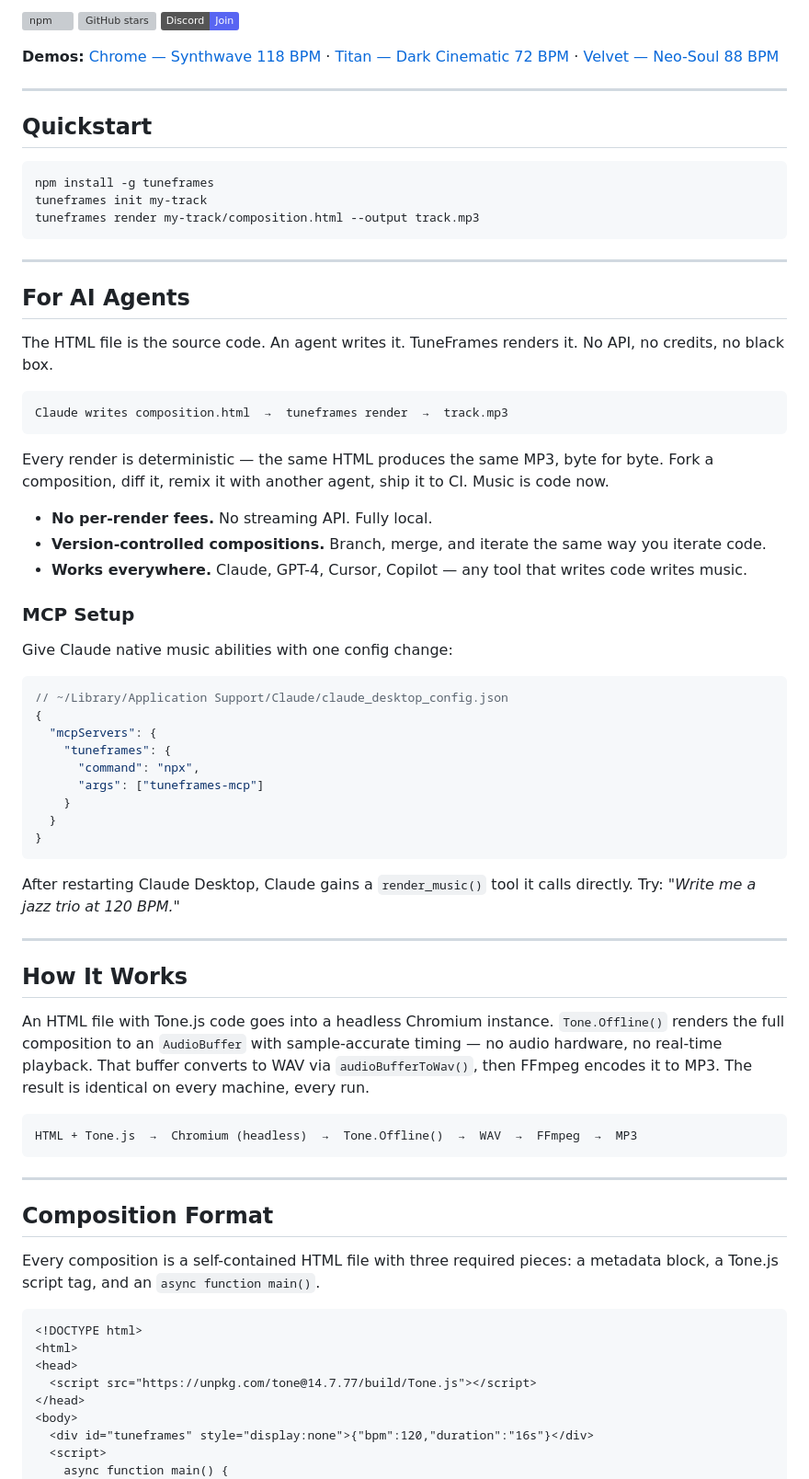
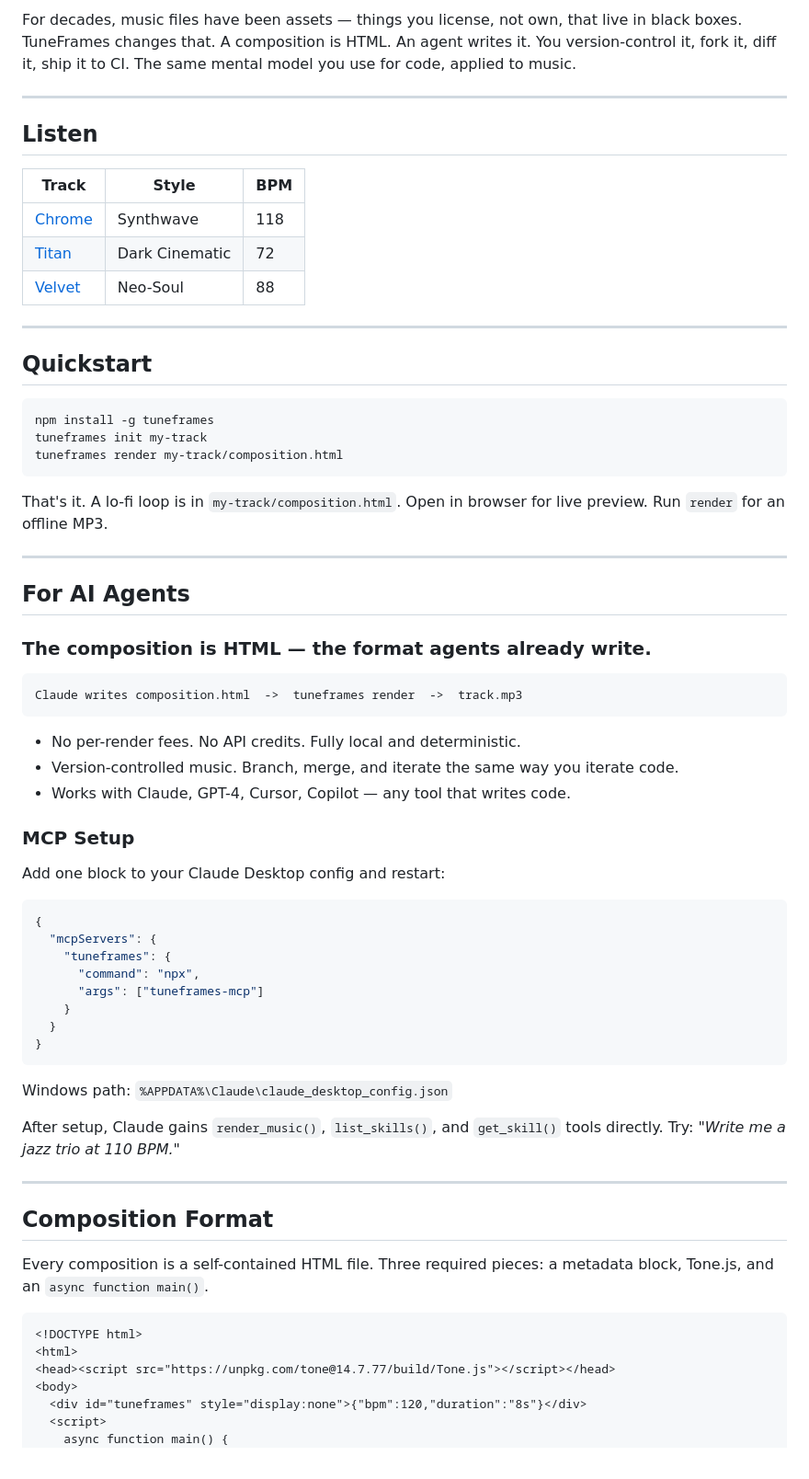
Before and after one commit to Shepherd217/TuneFrames, a Markdown page: README.md, the part around one of its changes. Shown at 92% size. GitHub-like rendering; badges without logos; grey boxes are pictures that could not be loaded.

````diff
--- a/README.md
+++ b/README.md
@@ -6,10 +6,15 @@ Built for AI agents — Claude writes a composition, TuneFrames renders it.
 
-[![npm](https://img.shields.io/npm/dm/tuneframes?logo=npm)](https://www.npmjs.com/package/tuneframes)
-[![GitHub stars](https://img.shields.io/github/stars/Shepherd217/TuneFrames)](https://github.com/Shepherd217/TuneFrames)
-[![Discord](https://img.shields.io/badge/Discord-Join-5865F2?logo=discord&logoColor=white)](https://discord.gg/6VfDnxv3zC)
+For decades, music files have been assets — things you license, not own, that live in black boxes. TuneFrames changes that. A composition is HTML. An agent writes it. You version-control it, fork it, diff it, ship it to CI. The same mental model you use for code, applied to music.
 
-**Demos:**
-[Chrome — Synthwave 118 BPM](demos/chrome.mp3) · [Titan — Dark Cinematic 72 BPM](demos/titan.mp3) · [Velvet — Neo-Soul 88 BPM](demos/velvet-v3.mp3)
+---
+
+## Listen
+
+| Track | Style | BPM |
+|-------|-------|-----|
+| [Chrome](demos/chrome.mp3) | Synthwave | 118 |
+| [Titan](demos/titan.mp3) | Dark Cinematic | 72 |
+| [Velvet](demos/velvet-v3.mp3) | Neo-Soul | 88 |
 
 ---
 
@@ -18,31 +23,30 @@ Built for AI agents — Claude writes a composition, TuneFrames renders it.
 ```bash
 npm install -g tuneframes
 tuneframes init my-track
-tuneframes render my-track/composition.html --output track.mp3
+tuneframes render my-track/composition.html
 ```
+
+That's it. A lo-fi loop is in `my-track/composition.html`. Open in browser for live preview. Run `render` for an offline MP3.
 
 ---
 
 ## For AI Agents
 
-The HTML file is the source code. An agent writes it. TuneFrames renders it. No API, no credits, no black box.
+### The composition is HTML — the format agents already write.
 
 ```
-Claude writes composition.html  →  tuneframes render  →  track.mp3
+Claude writes composition.html  ->  tuneframes render  ->  track.mp3
 ```
 
-Every render is deterministic — the same HTML produces the same MP3, byte for byte. Fork a composition, diff it, remix it with another agent, ship it to CI. Music is code now.
-
-- **No per-render fees.** No streaming API. Fully local.
-- **Version-controlled compositions.** Branch, merge, and iterate the same way you iterate code.
-- **Works everywhere.** Claude, GPT-4, Cursor, Copilot — any tool that writes code writes music.
+- No per-render fees. No API credits. Fully local and deterministic.
+- Version-controlled music. Branch, merge, and iterate the same way you iterate code.
+- Works with Claude, GPT-4, Cursor, Copilot — any tool that writes code.
 
 ### MCP Setup
 
-Give Claude native music abilities with one config change:
+Add one block to your Claude Desktop config and restart:
 
 ```json
-// ~/Library/Application Support/Claude/claude_desktop_config.json
 {
   "mcpServers": {
     "tuneframes": {
@@ -53,32 +57,22 @@ Give Claude native music abilities with one config change:
 }
 ```
 
-After restarting Claude Desktop, Claude gains a `render_music()` tool it calls directly. Try: *"Write me a jazz trio at 120 BPM."*
+Windows path: `%APPDATA%\Claude\claude_desktop_config.json`
 
----
-
-## How It Works
-
-An HTML file with Tone.js code goes into a headless Chromium instance. `Tone.Offline()` renders the full composition to an `AudioBuffer` with sample-accurate timing — no audio hardware, no real-time playback. That buffer converts to WAV via `audioBufferToWav()`, then FFmpeg encodes it to MP3. The result is identical on every machine, every run.
-
-```
-HTML + Tone.js  →  Chromium (headless)  →  Tone.Offline()  →  WAV  →  FFmpeg  →  MP3
-```
+After setup, Claude gains `render_music()`, `list_skills()`, and `get_skill()` tools directly. Try: *"Write me a jazz trio at 110 BPM."*
 
 ---
 
 ## Composition Format
 
-Every composition is a self-contained HTML file with three required pieces: a metadata block, a Tone.js script tag, and an `async function main()`.
+Every composition is a self-contained HTML file. Three required pieces: a metadata block, Tone.js, and an `async function main()`.
 
 ```html
 <!DOCTYPE html>
 <html>
-<head>
-  <script src="https://unpkg.com/tone@14.7.77/build/Tone.js"></script>
-</head>
+<head><script src="https://unpkg.com/tone@14.7.77/build/Tone.js"></script></head>
 <body>
-  <div id="tuneframes" style="display:none">{"bpm":120,"duration":"16s"}</div>
+  <div id="tuneframes" style="display:none">{"bpm":120,"duration":"8s"}</div>
   <script>
     async function main() {
       await Tone.start();
````
Also changed, not shown: other parts of README.md (+69 -101 lines).
